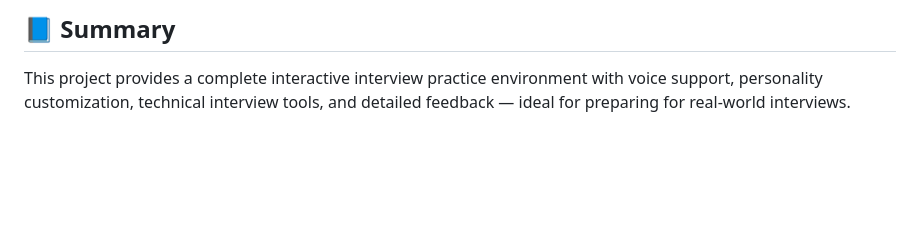
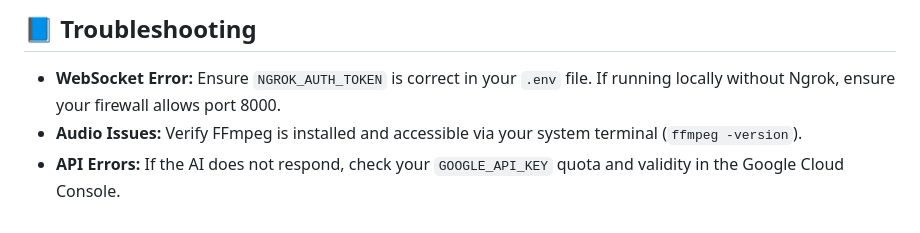
Before and after one commit to Shravyaa06/InterviewAI, a Markdown page: README.md, the part around one of its changes. Drawn GitHub-style; blank space fills up the shorter version.

```diff
--- a/README.md
+++ b/README.md
@@ -133,4 +160,8 @@ AI-Interview-Coach/
 
-## 📘 Summary
+## 📘 Troubleshooting
 
-This project provides a complete interactive interview practice environment with voice support, personality customization, technical interview tools, and detailed feedback — ideal for preparing for real-world interviews.
+  * **WebSocket Error:** Ensure `NGROK_AUTH_TOKEN` is correct in your `.env` file. If running locally without Ngrok, ensure your firewall allows port 8000.
+  * **Audio Issues:** Verify FFmpeg is installed and accessible via your system terminal (`ffmpeg -version`).
+  * **API Errors:** If the AI does not respond, check your `GOOGLE_API_KEY` quota and validity in the Google Cloud Console.
+
+<!-- end list -->
```
Also changed, not shown: other parts of README.md (+95 -68 lines).
